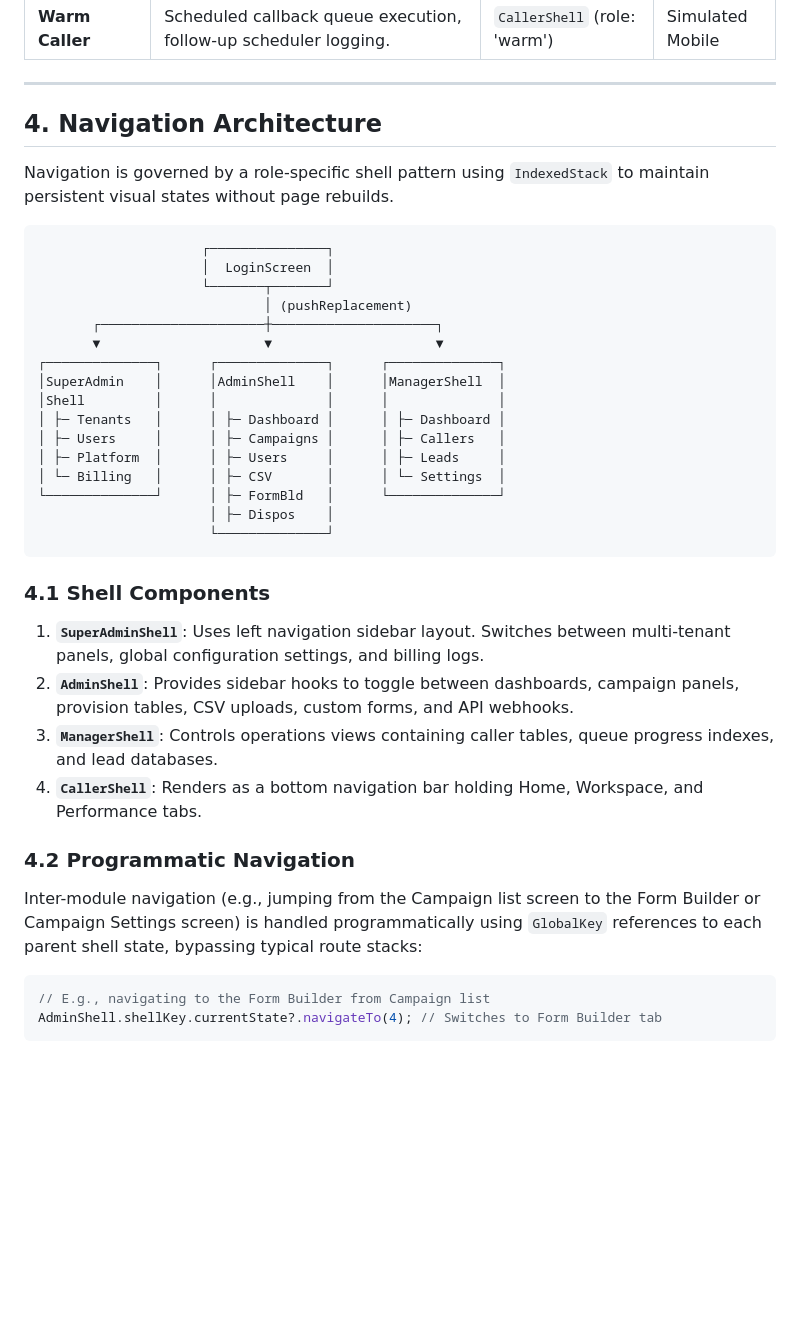
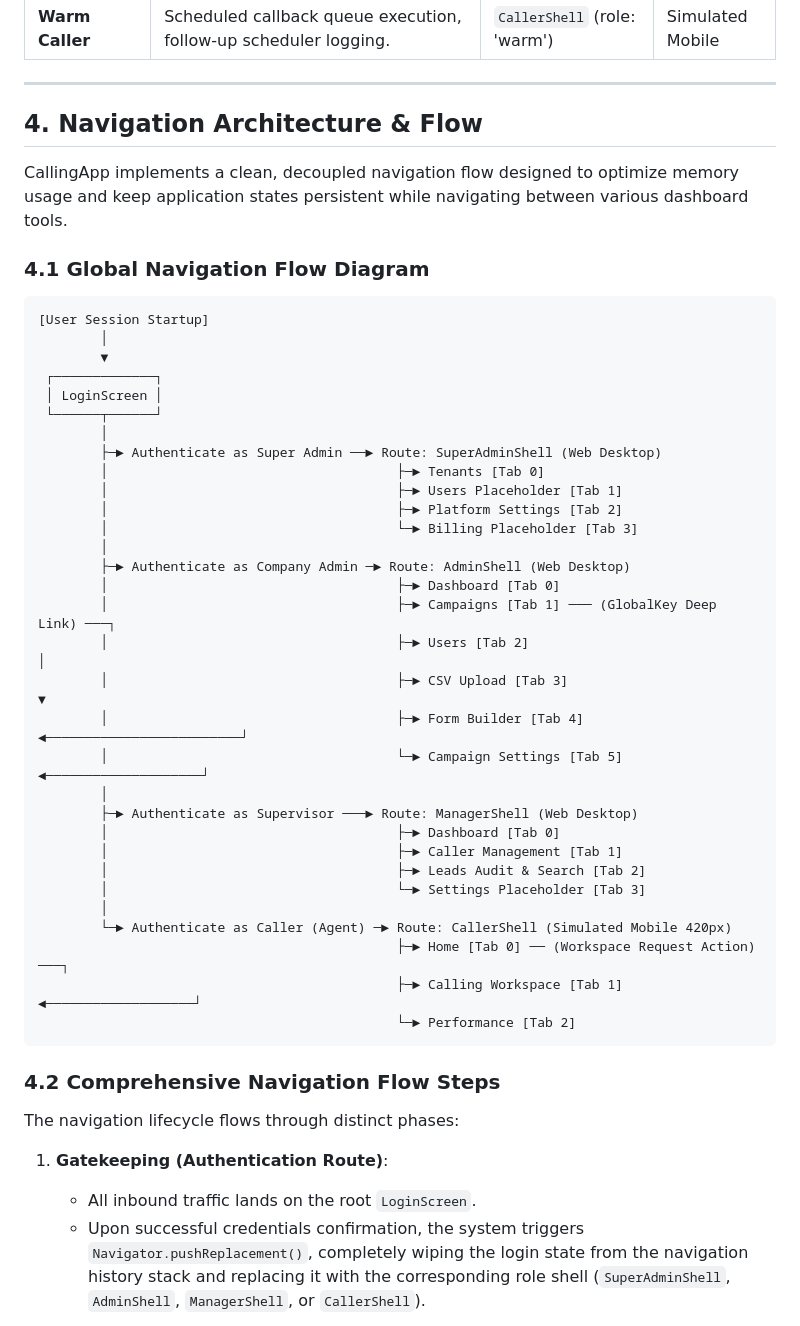
Before and after one commit to arpit0oo/callingapp, a Markdown page: ARCHITECTURE.md, the part around one of its changes. GitHub-like rendering; blank space fills up the shorter version.

Commit message:
docs: add total page counts and navigation flow to architecture

````diff
--- a/ARCHITECTURE.md
+++ b/ARCHITECTURE.md
@@ -88,40 +102,51 @@ CallingApp enforces strict visual segregation of resources based on 5 functional
 
 ---
 
-## 4. Navigation Architecture
+## 4. Navigation Architecture & Flow
 
-Navigation is governed by a role-specific shell pattern using `IndexedStack` to maintain persistent visual states without page rebuilds.
+CallingApp implements a clean, decoupled navigation flow designed to optimize memory usage and keep application states persistent while navigating between various dashboard tools.
+
+### 4.1 Global Navigation Flow Diagram
 
 ```
-                     ┌───────────────┐
-                     │  LoginScreen  │
-                     └───────┬───────┘
-                             │ (pushReplacement)
-       ┌─────────────────────┼─────────────────────┐
-       ▼                     ▼                     ▼
-┌──────────────┐      ┌──────────────┐      ┌──────────────┐
-│SuperAdmin    │      │AdminShell    │      │ManagerShell  │
-│Shell         │      │              │      │              │
-│ ├─ Tenants   │      │ ├─ Dashboard │      │ ├─ Dashboard │
-│ ├─ Users     │      │ ├─ Campaigns │      │ ├─ Callers   │
-│ ├─ Platform  │      │ ├─ Users     │      │ ├─ Leads     │
-│ └─ Billing   │      │ ├─ CSV       │      │ └─ Settings  │
-└──────────────┘      │ ├─ FormBld   │      └──────────────┘
-                      │ ├─ Dispos    │
-                      └──────────────┘
+[User Session Startup]
+        │
+        ▼
+ ┌─────────────┐
+ │ LoginScreen │
+ └──────┬──────┘
+        │
+        ├─► Authenticate as Super Admin ──► Route: SuperAdminShell (Web Desktop)
+        │                                     ├─► Tenants [Tab 0]
+        │                                     ├─► Users Placeholder [Tab 1]
+        │                                     ├─► Platform Settings [Tab 2]
+        │                                     └─► Billing Placeholder [Tab 3]
+        │
+        ├─► Authenticate as Company Admin ─► Route: AdminShell (Web Desktop)
+        │                                     ├─► Dashboard [Tab 0]
+        │                                     ├─► Campaigns [Tab 1] ─── (GlobalKey Deep Link) ───┐
+        │                                     ├─► Users [Tab 2]                                  │
+        │                                     ├─► CSV Upload [Tab 3]                             ▼
+        │                                     ├─► Form Builder [Tab 4] ◄─────────────────────────┘
+        │                                     └─► Campaign Settings [Tab 5] ◄────────────────────┘
+        │
+        ├─► Authenticate as Supervisor ───► Route: ManagerShell (Web Desktop)
+        │                                     ├─► Dashboard [Tab 0]
+        │                                     ├─► Caller Management [Tab 1]
+        │                                     ├─► Leads Audit & Search [Tab 2]
+        │                                     └─► Settings Placeholder [Tab 3]
+        │
+        └─► Authenticate as Caller (Agent) ─► Route: CallerShell (Simulated Mobile 420px)
+                                              ├─► Home [Tab 0] ── (Workspace Request Action) ───┐
+                                              ├─► Calling Workspace [Tab 1] ◄───────────────────┘
+                                              └─► Performance [Tab 2]
 ```
 
-### 4.1 Shell Components
-1. **`SuperAdminShell`**: Uses left navigation sidebar layout. Switches between multi-tenant panels, global configuration settings, and billing logs.
-2. **`AdminShell`**: Provides sidebar hooks to toggle between dashboards, campaign panels, provision tables, CSV uploads, custom forms, and API webhooks.
-3. **`ManagerShell`**: Controls operations views containing caller tables, queue progress indexes, and lead databases.
-4. **`CallerShell`**: Renders as a bottom navigation bar holding Home, Workspace, and Performance tabs.
+### 4.2 Comprehensive Navigation Flow Steps
 
-### 4.2 Programmatic Navigation
-Inter-module navigation (e.g., jumping from the Campaign list screen to the Form Builder or Campaign Settings screen) is handled programmatically using `GlobalKey` references to each parent shell state, bypassing typical route stacks:
+The navigation lifecycle flows through distinct phases:
 
-```dart
-// E.g., navigating to the Form Builder from Campaign list
-AdminShell.shellKey.currentState?.navigateTo(4); // Switches to Form Builder tab
-```
+1. **Gatekeeping (Authentication Route)**:
+   - All inbound traffic lands on the root `LoginScreen`.
+   - Upon successful credentials confirmation, the system triggers `Navigator.pushReplacement()`, completely wiping the login state from the navigation history stack and replacing it with the corresponding role shell (`SuperAdminShell`, `AdminShell`, `ManagerShell`, or `CallerShell`).
 
````
Also changed, not shown: other parts of ARCHITECTURE.md (+30 -5 lines).
